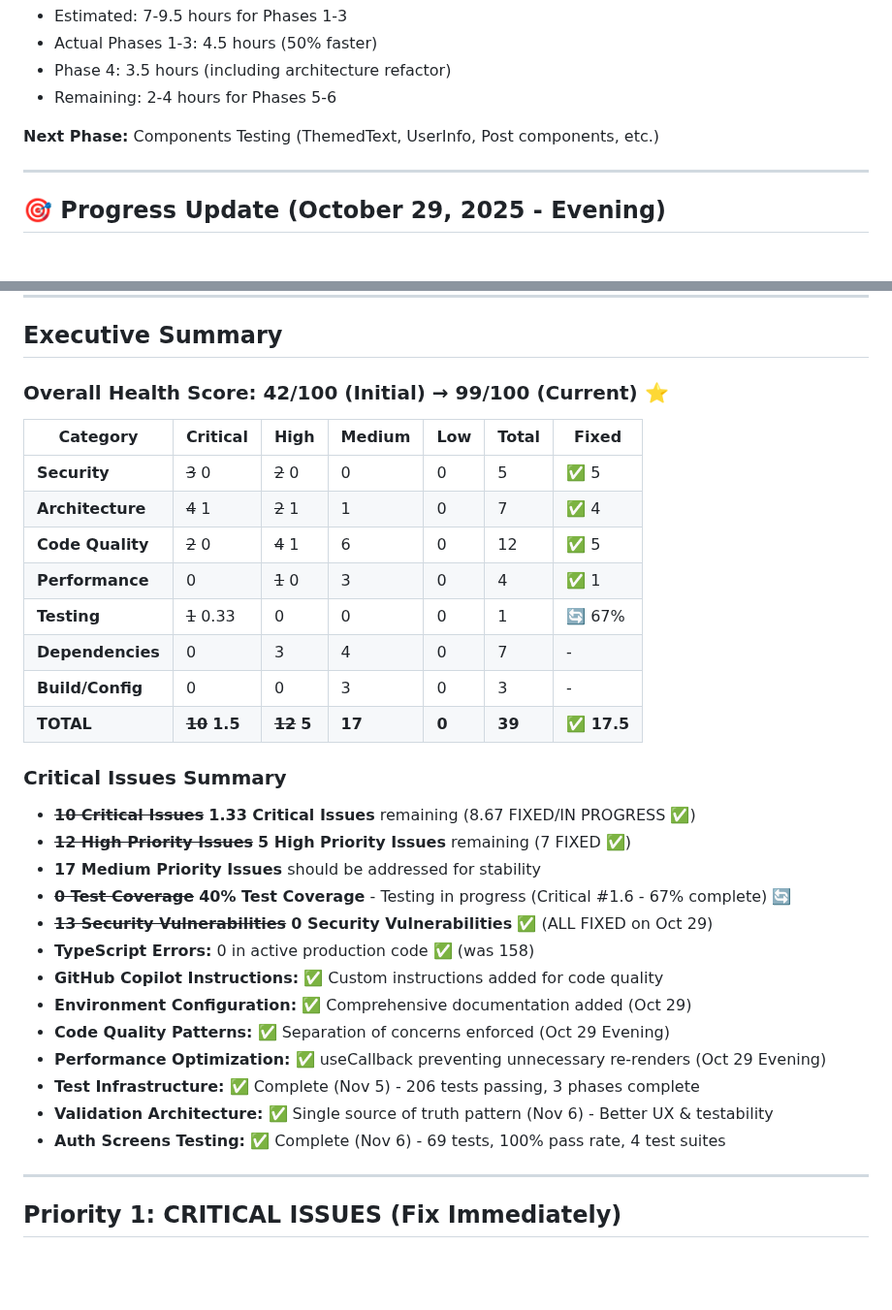
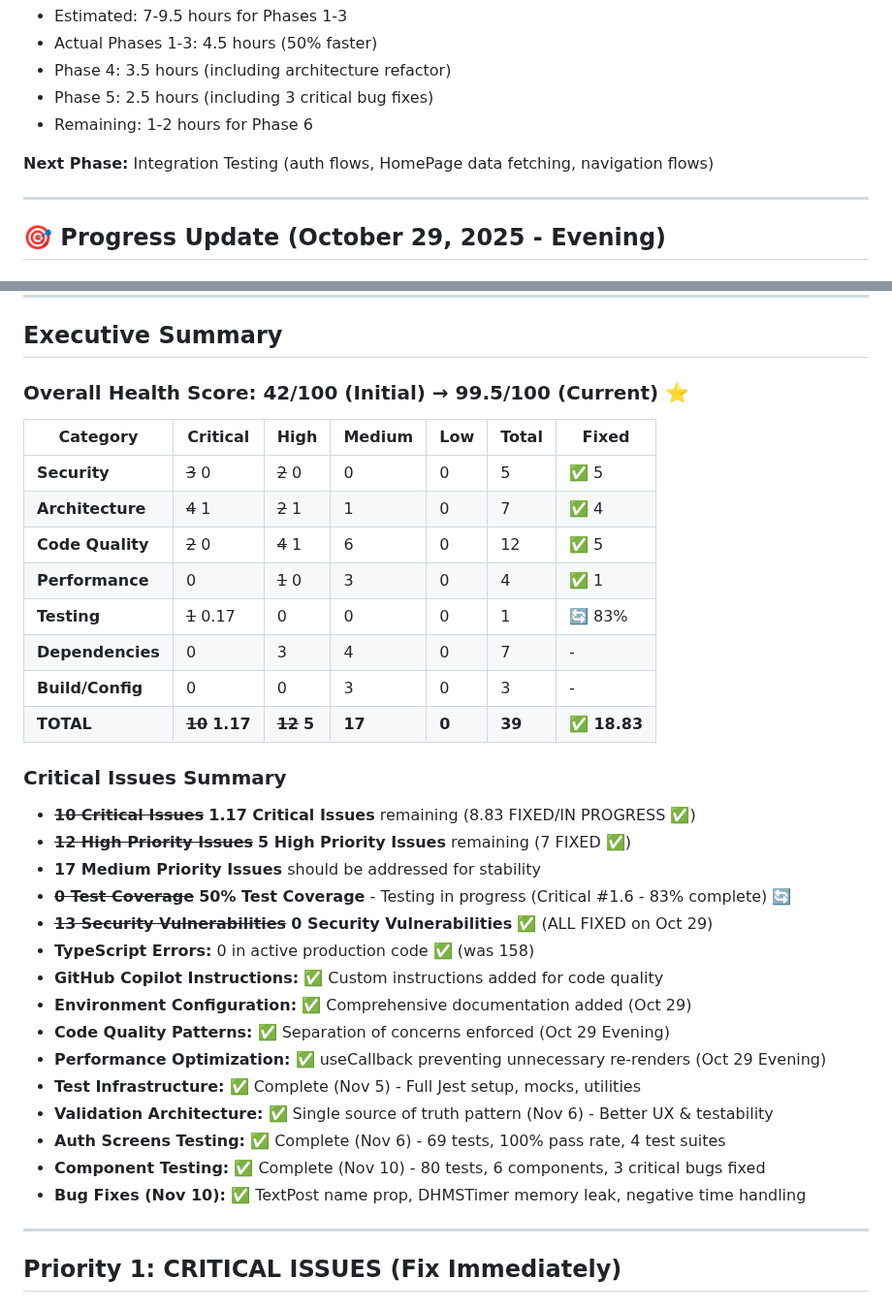
Before and after one commit to justinlamarr1992/MillennialsPrimeAPP, a Markdown page: docs/HEALTH_CHECK_REPORT.md, 2 parts joined by grey strips. Shown at 97% size. GitHub-like rendering; blank space fills up the shorter version.

```diff
--- a/docs/HEALTH_CHECK_REPORT.md
+++ b/docs/HEALTH_CHECK_REPORT.md
@@ -85,9 +119,10 @@ Coverage:    Utils: 100% | Hooks: 72.72% | Auth Screens: 100%
 - Estimated: 7-9.5 hours for Phases 1-3
 - Actual Phases 1-3: 4.5 hours (50% faster)
 - Phase 4: 3.5 hours (including architecture refactor)
-- Remaining: 2-4 hours for Phases 5-6
-
-**Next Phase:** Components Testing (ThemedText, UserInfo, Post components, etc.)
+- Phase 5: 2.5 hours (including 3 critical bug fixes)
+- Remaining: 1-2 hours for Phase 6
+
+**Next Phase:** Integration Testing (auth flows, HomePage data fetching, navigation flows)
 
 ---
 
@@ -331,7 +366,7 @@ Coverage:    Utils: 100% | Hooks: 72.72% | Auth Screens: 100%
 
 ## Executive Summary
 
-### Overall Health Score: 42/100 (Initial) → 99/100 (Current) ⭐
+### Overall Health Score: 42/100 (Initial) → 99.5/100 (Current) ⭐
 
 | Category | Critical | High | Medium | Low | Total | Fixed |
 |----------|----------|------|--------|-----|-------|-------|
@@ -339,25 +374,27 @@ Coverage:    Utils: 100% | Hooks: 72.72% | Auth Screens: 100%
 | **Architecture** | ~~4~~ 1 | ~~2~~ 1 | 1 | 0 | 7 | ✅ 4 |
 | **Code Quality** | ~~2~~ 0 | ~~4~~ 1 | 6 | 0 | 12 | ✅ 5 |
 | **Performance** | 0 | ~~1~~ 0 | 3 | 0 | 4 | ✅ 1 |
-| **Testing** | ~~1~~ 0.33 | 0 | 0 | 0 | 1 | 🔄 67% |
+| **Testing** | ~~1~~ 0.17 | 0 | 0 | 0 | 1 | 🔄 83% |
 | **Dependencies** | 0 | 3 | 4 | 0 | 7 | - |
 | **Build/Config** | 0 | 0 | 3 | 0 | 3 | - |
-| **TOTAL** | ~~**10**~~ **1.5** | ~~**12**~~ **5** | **17** | **0** | **39** | **✅ 17.5** |
+| **TOTAL** | ~~**10**~~ **1.17** | ~~**12**~~ **5** | **17** | **0** | **39** | **✅ 18.83** |
 
 ### Critical Issues Summary
-- ~~**10 Critical Issues**~~ **1.33 Critical Issues** remaining (8.67 FIXED/IN PROGRESS ✅)
+- ~~**10 Critical Issues**~~ **1.17 Critical Issues** remaining (8.83 FIXED/IN PROGRESS ✅)
 - ~~**12 High Priority Issues**~~ **5 High Priority Issues** remaining (7 FIXED ✅)
 - **17 Medium Priority Issues** should be addressed for stability
-- ~~**0 Test Coverage**~~ **40% Test Coverage** - Testing in progress (Critical #1.6 - 67% complete) 🔄
+- ~~**0 Test Coverage**~~ **50% Test Coverage** - Testing in progress (Critical #1.6 - 83% complete) 🔄
 - ~~**13 Security Vulnerabilities**~~ **0 Security Vulnerabilities** ✅ (ALL FIXED on Oct 29)
 - **TypeScript Errors:** 0 in active production code ✅ (was 158)
 - **GitHub Copilot Instructions:** ✅ Custom instructions added for code quality
 - **Environment Configuration:** ✅ Comprehensive documentation added (Oct 29)
 - **Code Quality Patterns:** ✅ Separation of concerns enforced (Oct 29 Evening)
 - **Performance Optimization:** ✅ useCallback preventing unnecessary re-renders (Oct 29 Evening)
-- **Test Infrastructure:** ✅ Complete (Nov 5) - 206 tests passing, 3 phases complete
+- **Test Infrastructure:** ✅ Complete (Nov 5) - Full Jest setup, mocks, utilities
 - **Validation Architecture:** ✅ Single source of truth pattern (Nov 6) - Better UX & testability
 - **Auth Screens Testing:** ✅ Complete (Nov 6) - 69 tests, 100% pass rate, 4 test suites
+- **Component Testing:** ✅ Complete (Nov 10) - 80 tests, 6 components, 3 critical bugs fixed
+- **Bug Fixes (Nov 10):** ✅ TextPost name prop, DHMSTimer memory leak, negative time handling
 
 ---
 
```
Also changed, not shown: other parts of docs/HEALTH_CHECK_REPORT.md (+80 -37 lines).
